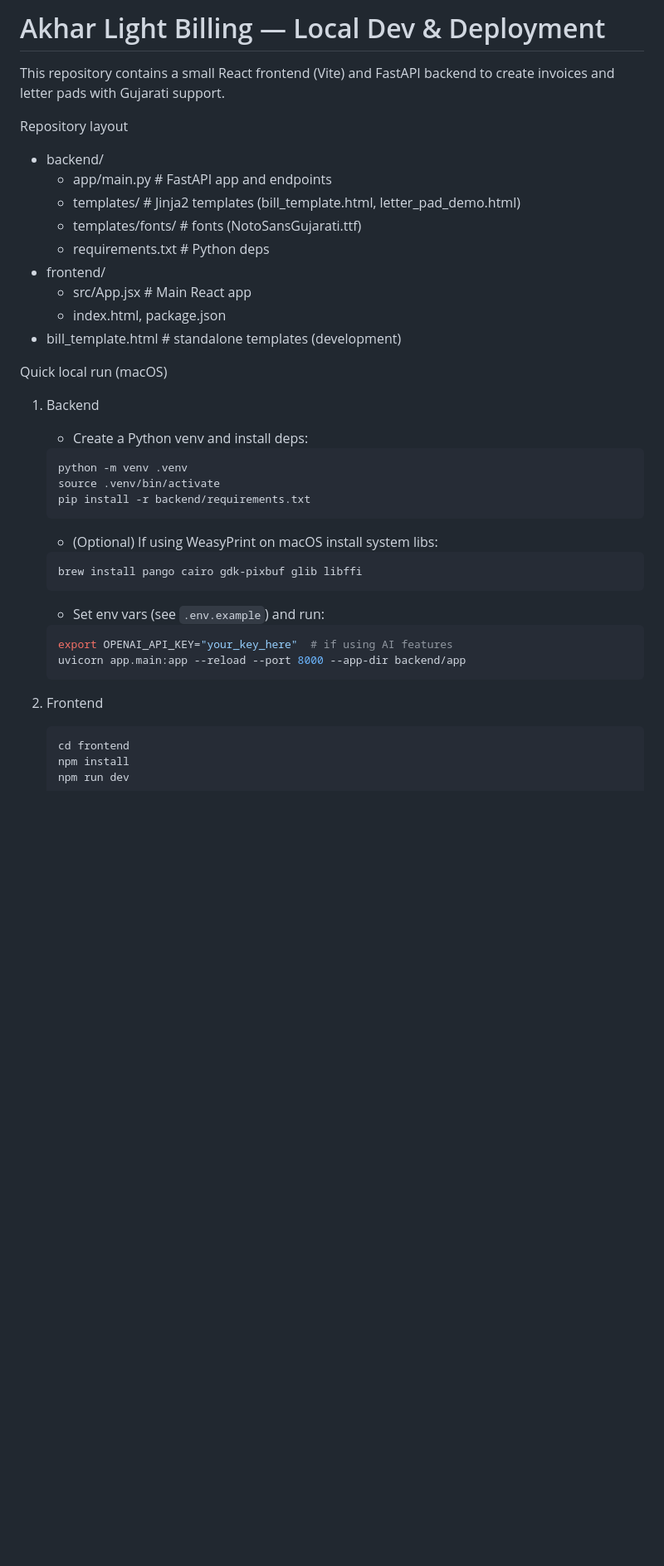
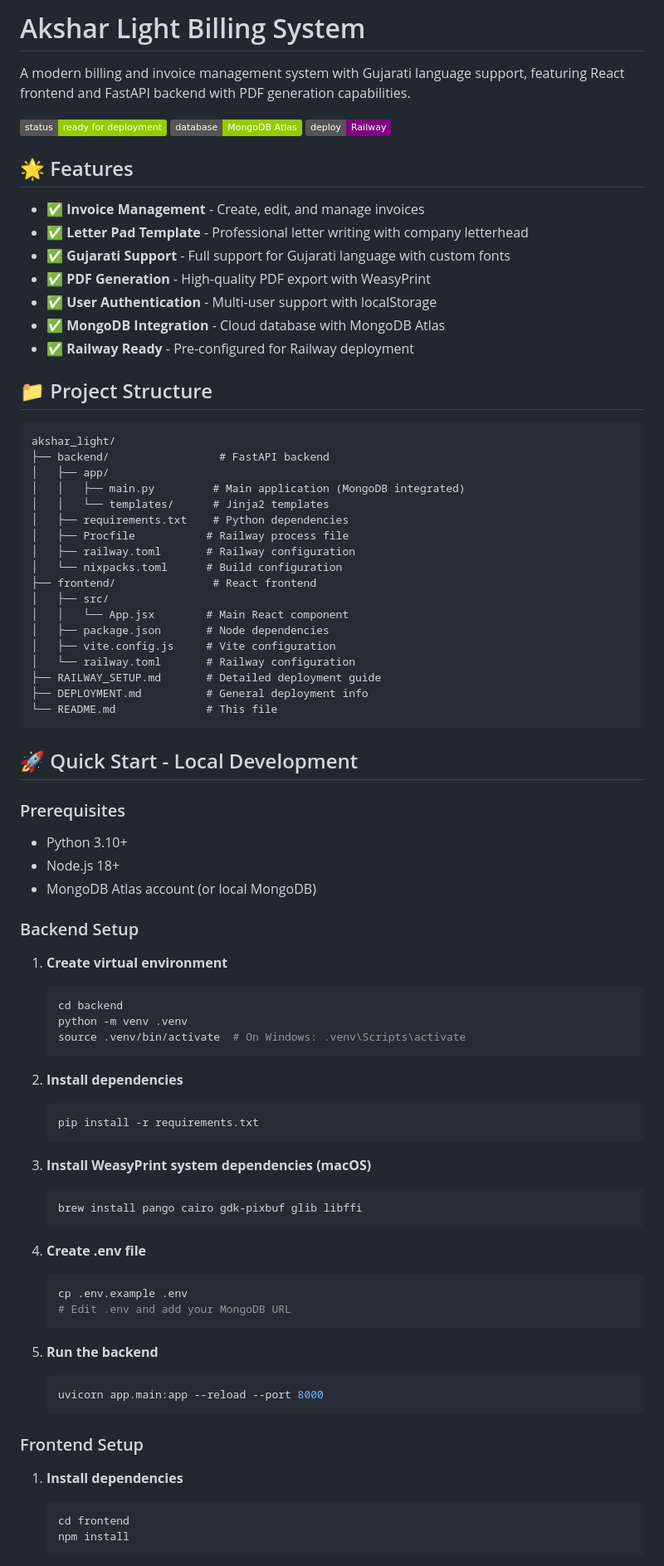
Before and after one commit to samarthchavda/akshar_light, a Markdown page: README.md, the part around one of its changes. Shown at 83% size. Rendered like a GitHub page; badges without logos; blank space fills up the shorter version.

````diff
--- a/README.md
+++ b/README.md
@@ -1,43 +1,84 @@
-# Akhar Light Billing — Local Dev & Deployment
+# Akshar Light Billing System
 
-This repository contains a small React frontend (Vite) and FastAPI backend to create invoices and letter pads with Gujarati support.
+A modern billing and invoice management system with Gujarati language support, featuring React frontend and FastAPI backend with PDF generation capabilities.
 
-Repository layout
-- backend/
-  - app/main.py             # FastAPI app and endpoints
-  - templates/              # Jinja2 templates (bill_template.html, letter_pad_demo.html)
-  - templates/fonts/        # fonts (NotoSansGujarati.ttf)
-  - requirements.txt       # Python deps
-- frontend/
-  - src/App.jsx            # Main React app
-  - index.html, package.json
-- bill_template.html       # standalone templates (development)
+![Status](https://img.shields.io/badge/status-ready%20for%20deployment-green)
+![MongoDB](https://img.shields.io/badge/database-MongoDB%20Atlas-green)
+![Railway](https://img.shields.io/badge/deploy-Railway-purple)
 
-Quick local run (macOS)
-1. Backend
-   - Create a Python venv and install deps:
+## 🌟 Features
 
+- ✅ **Invoice Management** - Create, edit, and manage invoices
+- ✅ **Letter Pad Template** - Professional letter writing with company letterhead
+- ✅ **Gujarati Support** - Full support for Gujarati language with custom fonts
+- ✅ **PDF Generation** - High-quality PDF export with WeasyPrint
+- ✅ **User Authentication** - Multi-user support with localStorage
+- ✅ **MongoDB Integration** - Cloud database with MongoDB Atlas
+- ✅ **Railway Ready** - Pre-configured for Railway deployment
+
+## 📁 Project Structure
+
+```
+akshar_light/
+├── backend/                 # FastAPI backend
+│   ├── app/
+│   │   ├── main.py         # Main application (MongoDB integrated)
+│   │   └── templates/      # Jinja2 templates
+│   ├── requirements.txt    # Python dependencies
+│   ├── Procfile           # Railway process file
+│   ├── railway.toml       # Railway configuration
+│   └── nixpacks.toml      # Build configuration
+├── frontend/               # React frontend
+│   ├── src/
+│   │   └── App.jsx        # Main React component
+│   ├── package.json       # Node dependencies
+│   ├── vite.config.js     # Vite configuration
+│   └── railway.toml       # Railway configuration
+├── RAILWAY_SETUP.md       # Detailed deployment guide
+├── DEPLOYMENT.md          # General deployment info
+└── README.md              # This file
+```
+
+## 🚀 Quick Start - Local Development
+
+### Prerequisites
+- Python 3.10+
+- Node.js 18+
+- MongoDB Atlas account (or local MongoDB)
+
+### Backend Setup
+
+1. **Create virtual environment**
    ```bash
+   cd backend
    python -m venv .venv
-   source .venv/bin/activate
-   pip install -r backend/requirements.txt
+   source .venv/bin/activate  # On Windows: .venv\Scripts\activate
    ```
 
-   - (Optional) If using WeasyPrint on macOS install system libs:
+2. **Install dependencies**
+   ```bash
+   pip install -r requirements.txt
+   ```
 
+3. **Install WeasyPrint system dependencies (macOS)**
    ```bash
    brew install pango cairo gdk-pixbuf glib libffi
    ```
 
-   - Set env vars (see `.env.example`) and run:
-
+4. **Create .env file**
    ```bash
-   export OPENAI_API_KEY="your_key_here"  # if using AI features
-   uvicorn app.main:app --reload --port 8000 --app-dir backend/app
+   cp .env.example .env
+   # Edit .env and add your MongoDB URL
    ```
 
-2. Frontend
+5. **Run the backend**
+   ```bash
+   uvicorn app.main:app --reload --port 8000
+   ```
 
+### Frontend Setup
+
+1. **Install dependencies**
    ```bash
    cd frontend
    npm install
````
Also changed, not shown: other parts of README.md (+83 -44 lines).
